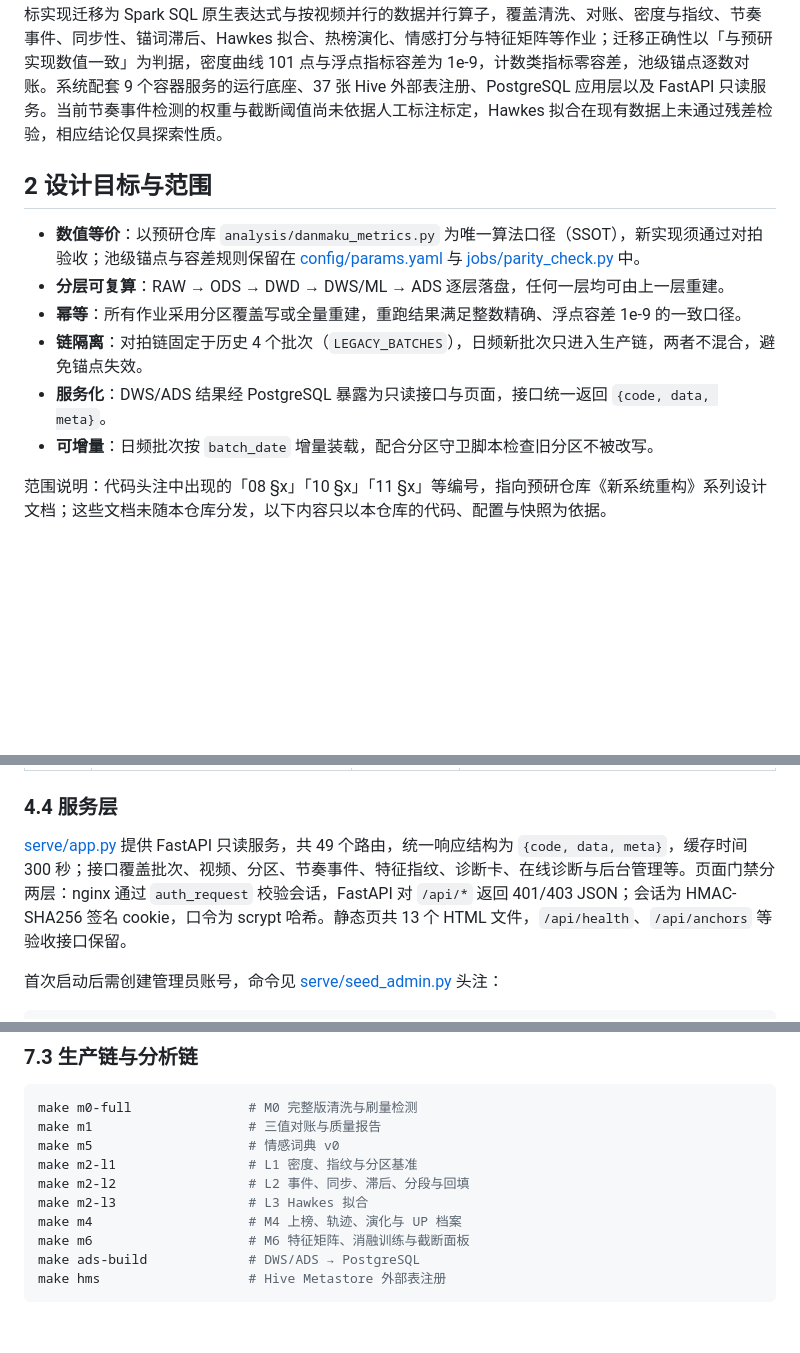
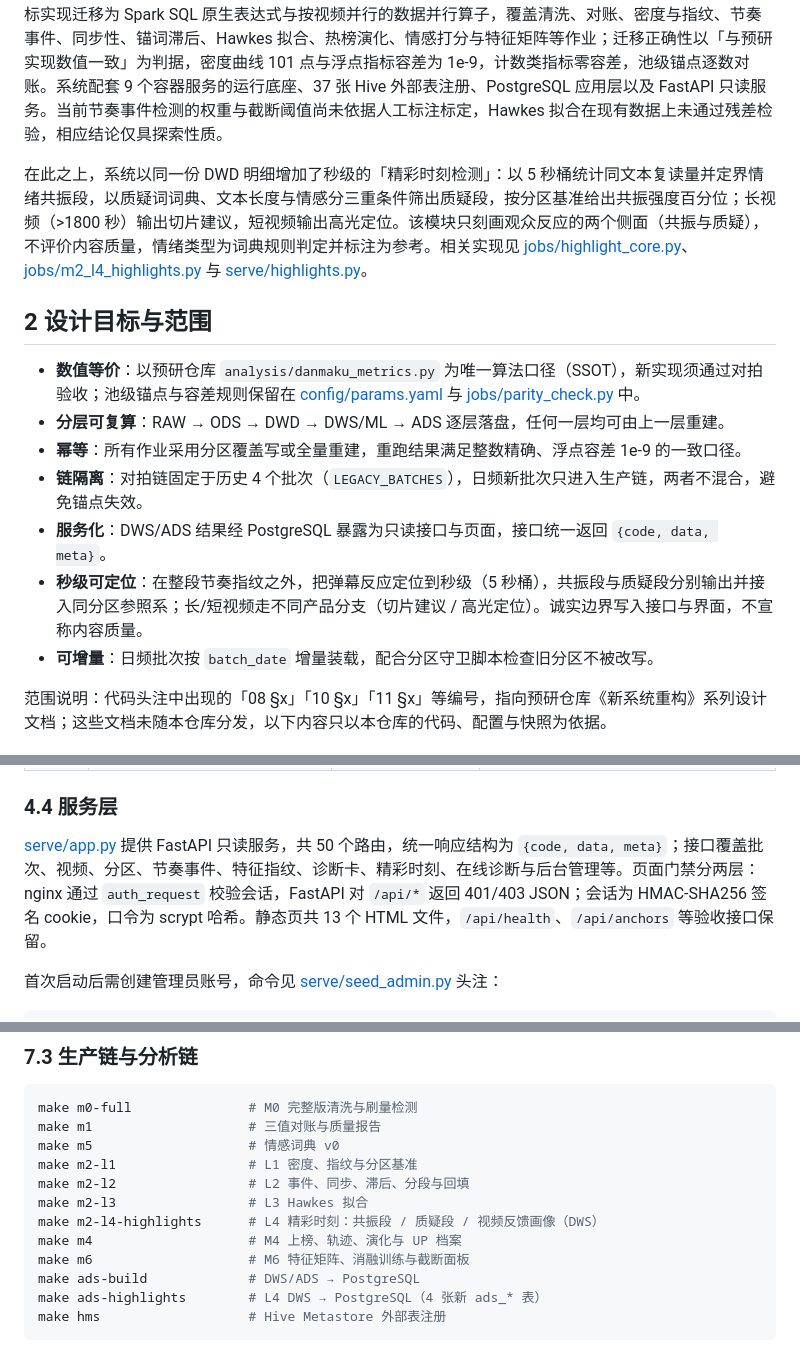
Before and after one commit to Mo12y/DanmakuPulse-v2, a Markdown page: README.md, 3 parts joined by grey strips. Drawn GitHub-style; blank space fills up the shorter version.

````diff
--- a/README.md
+++ b/README.md
@@ -6,6 +6,8 @@ DanmakuPulse-v2 是 B 站热榜视频弹幕互动节奏分析系统的第二版
 
 弹幕（danmaku）时间序列记录了观众在视频播放过程中的集体反应，其密度峰值、同步性与时间滞后结构可作为高能片段识别、分区比较与热榜视频演化分析的依据。预研系统以 NumPy 实现唯一算法口径（SSOT），指标计算依赖 PySpark 上的 Python UDF，对拍基准由宿主侧 NumPy 重算生成。本版把数据流拆分为采集、原始层（RAW）、贴源层（ODS）、明细层（DWD）、汇总层（DWS）与应用层（ADS），将指标实现迁移为 Spark SQL 原生表达式与按视频并行的数据并行算子，覆盖清洗、对账、密度与指纹、节奏事件、同步性、锚词滞后、Hawkes 拟合、热榜演化、情感打分与特征矩阵等作业；迁移正确性以「与预研实现数值一致」为判据，密度曲线 101 点与浮点指标容差为 1e-9，计数类指标零容差，池级锚点逐数对账。系统配套 9 个容器服务的运行底座、37 张 Hive 外部表注册、PostgreSQL 应用层以及 FastAPI 只读服务。当前节奏事件检测的权重与截断阈值尚未依据人工标注标定，Hawkes 拟合在现有数据上未通过残差检验，相应结论仅具探索性质。
 
+在此之上，系统以同一份 DWD 明细增加了秒级的「精彩时刻检测」：以 5 秒桶统计同文本复读量并定界情绪共振段，以质疑词词典、文本长度与情感分三重条件筛出质疑段，按分区基准给出共振强度百分位；长视频（>1800 秒）输出切片建议，短视频输出高光定位。该模块只刻画观众反应的两个侧面（共振与质疑），不评价内容质量，情绪类型为词典规则判定并标注为参考。相关实现见 [jobs/highlight_core.py](jobs/highlight_core.py)、[jobs/m2_l4_highlights.py](jobs/m2_l4_highlights.py) 与 [serve/highlights.py](serve/highlights.py)。
+
 ## 2 设计目标与范围
 
 - **数值等价**：以预研仓库 `analysis/danmaku_metrics.py` 为唯一算法口径（SSOT），新实现须通过对拍验收；池级锚点与容差规则保留在 [config/params.yaml](config/params.yaml) 与 [jobs/parity_check.py](jobs/parity_check.py) 中。
@@ -13,6 +15,7 @@ DanmakuPulse-v2 是 B 站热榜视频弹幕互动节奏分析系统的第二版
 - **幂等**：所有作业采用分区覆盖写或全量重建，重跑结果满足整数精确、浮点容差 1e-9 的一致口径。
 - **链隔离**：对拍链固定于历史 4 个批次（`LEGACY_BATCHES`），日频新批次只进入生产链，两者不混合，避免锚点失效。
 - **服务化**：DWS/ADS 结果经 PostgreSQL 暴露为只读接口与页面，接口统一返回 `{code, data, meta}`。
+- **秒级可定位**：在整段节奏指纹之外，把弹幕反应定位到秒级（5 秒桶），共振段与质疑段分别输出并接入同分区参照系；长/短视频走不同产品分支（切片建议 / 高光定位）。诚实边界写入接口与界面，不宣称内容质量。
 - **可增量**：日频批次按 `batch_date` 增量装载，配合分区守卫脚本检查旧分区不被改写。
 
 范围说明：代码头注中出现的「08 §x」「10 §x」「11 §x」等编号，指向预研仓库《新系统重构》系列设计文档；这些文档未随本仓库分发，以下内容只以本仓库的代码、配置与快照为依据。
@@ -132,7 +139,7 @@ Hive Metastore 由 `jobs/register_hms.py` 注册 37 张外部表：22 张 `batch
 
 ### 4.4 服务层
 
-[serve/app.py](serve/app.py) 提供 FastAPI 只读服务，共 49 个路由，统一响应结构为 `{code, data, meta}`，缓存时间 300 秒；接口覆盖批次、视频、分区、节奏事件、特征指纹、诊断卡、在线诊断与后台管理等。页面门禁分两层：nginx 通过 `auth_request` 校验会话，FastAPI 对 `/api/*` 返回 401/403 JSON；会话为 HMAC-SHA256 签名 cookie，口令为 scrypt 哈希。静态页共 13 个 HTML 文件，`/api/health`、`/api/anchors` 等验收接口保留。
+[serve/app.py](serve/app.py) 提供 FastAPI 只读服务，共 50 个路由，统一响应结构为 `{code, data, meta}`；接口覆盖批次、视频、分区、节奏事件、特征指纹、诊断卡、精彩时刻、在线诊断与后台管理等。页面门禁分两层：nginx 通过 `auth_request` 校验会话，FastAPI 对 `/api/*` 返回 401/403 JSON；会话为 HMAC-SHA256 签名 cookie，口令为 scrypt 哈希。静态页共 13 个 HTML 文件，`/api/health`、`/api/anchors` 等验收接口保留。
 
 首次启动后需创建管理员账号，命令见 [serve/seed_admin.py](serve/seed_admin.py) 头注：
 
@@ -222,9 +248,11 @@ make m5                    # 情感词典 v0
 make m2-l1                 # L1 密度、指纹与分区基准
 make m2-l2                 # L2 事件、同步、滞后、分段与回填
 make m2-l3                 # L3 Hawkes 拟合
+make m2-l4-highlights      # L4 精彩时刻：共振段 / 质疑段 / 视频反馈画像（DWS）
 make m4                    # M4 上榜、轨迹、演化与 UP 档案
 make m6                    # M6 特征矩阵、消融训练与截断面板
 make ads-build             # DWS/ADS → PostgreSQL
+make ads-highlights        # L4 DWS → PostgreSQL（4 张新 ads_* 表）
 make hms                   # Hive Metastore 外部表注册
 ```
 
````
Also changed, not shown: other parts of README.md (+36 -11 lines).
